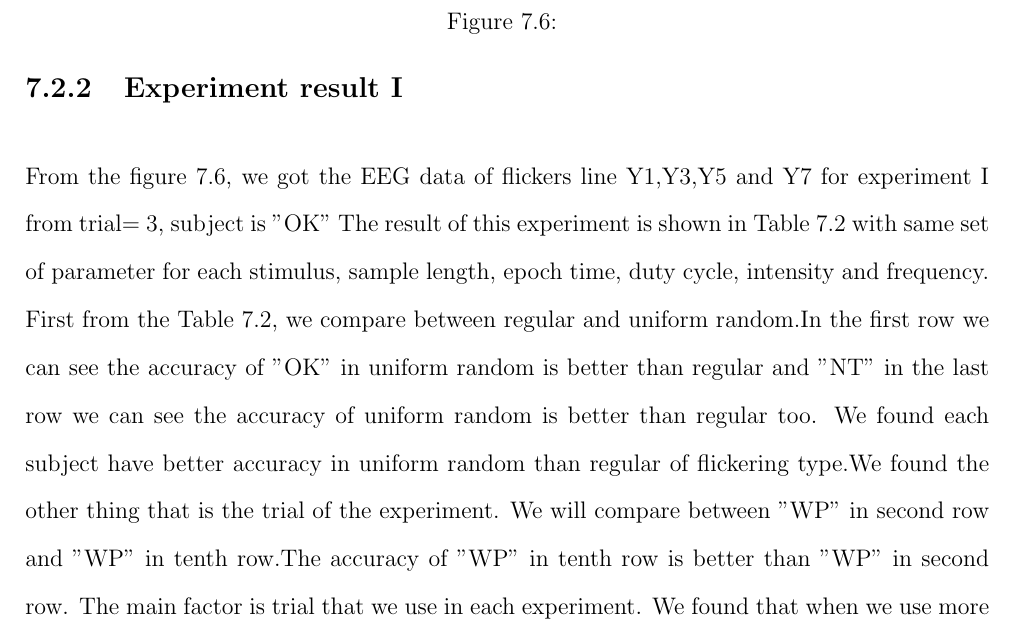
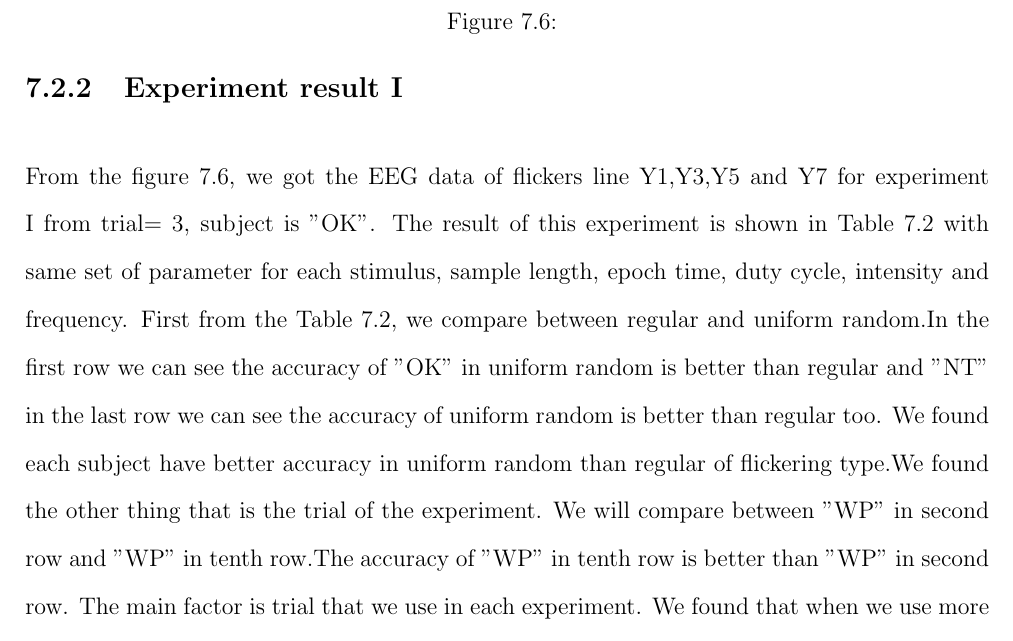
Before and after one commit to ioscarhunter/paper4, a LaTeX thesis (thesis.tex, which reads chapter7/experiment.tex): part of page 71 of 76, cut so that both start at the same text. Compiled offline with pdfLaTeX.

Commit message:
Update on Overleaf.

```diff
--- a/chapter7/experiment.tex
+++ b/chapter7/experiment.tex
@@ -154,7 +154,7 @@ In this experiment, we set duty-cycle be 0.7 and intensity to be 50\%. Experimen
 \caption{Experiment result}
 \label{table:3}
 \end{table}
-From the figure 7.6, we got the EEG data of flickers line Y1,Y3,Y5 and Y7 for experiment I from trial= 3, subject is "OK"
+From the figure 7.6, we got the EEG data of flickers line Y1,Y3,Y5 and Y7 for experiment I from trial= 3, subject is "OK".
 The result of this experiment is shown in Table 7.2 with same set of parameter for each stimulus, sample length, epoch time, duty cycle, intensity and frequency. First from the Table 7.2, we compare between regular and uniform random.In the first row we can see the accuracy of "OK" in uniform random is better than regular and "NT" in the last row we can see the accuracy of uniform random is better than regular too. We found each subject have better accuracy in uniform random than regular of flickering type.We found the other thing that is the trial of the experiment. We will compare between "WP" in second row and "WP" in tenth row.The accuracy of "WP" in tenth row is better than "WP" in second row. The main factor is trial that we use in each experiment. We found that when we use more trials, the accuracy is increased too.
 
 \newpage
```
